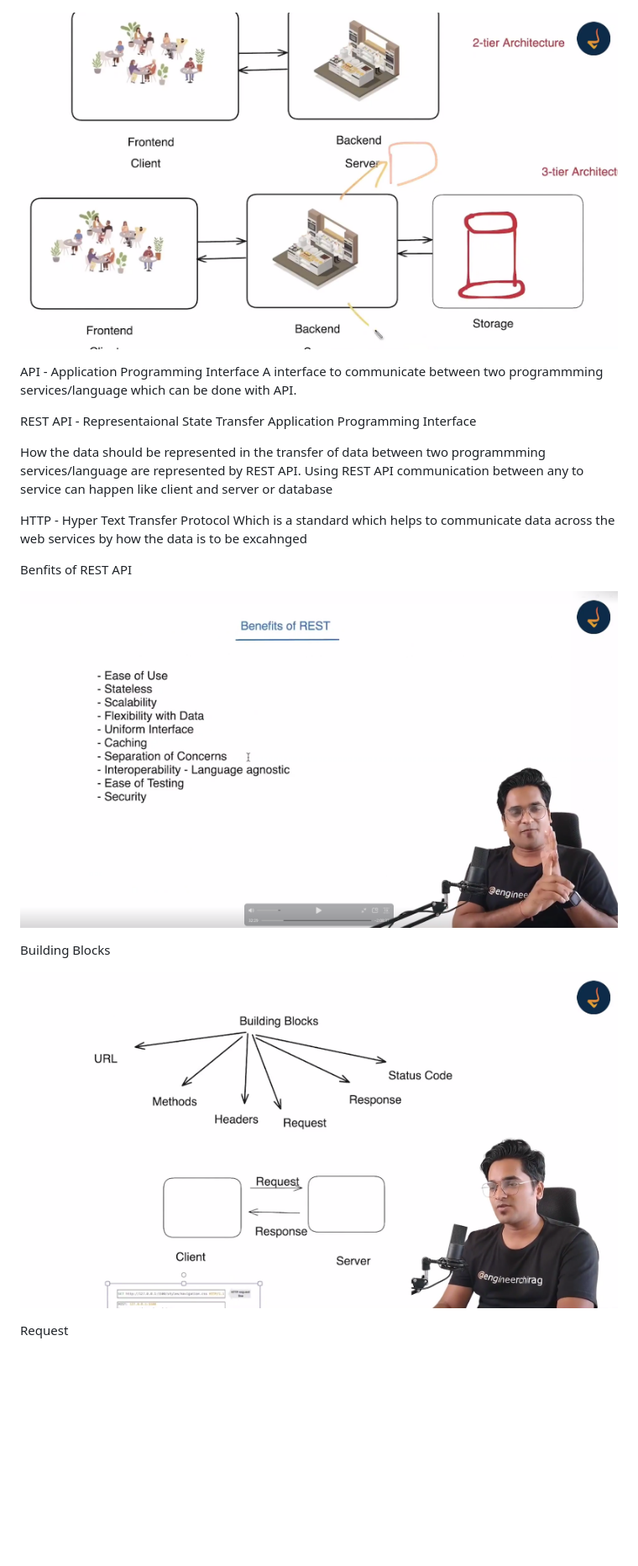
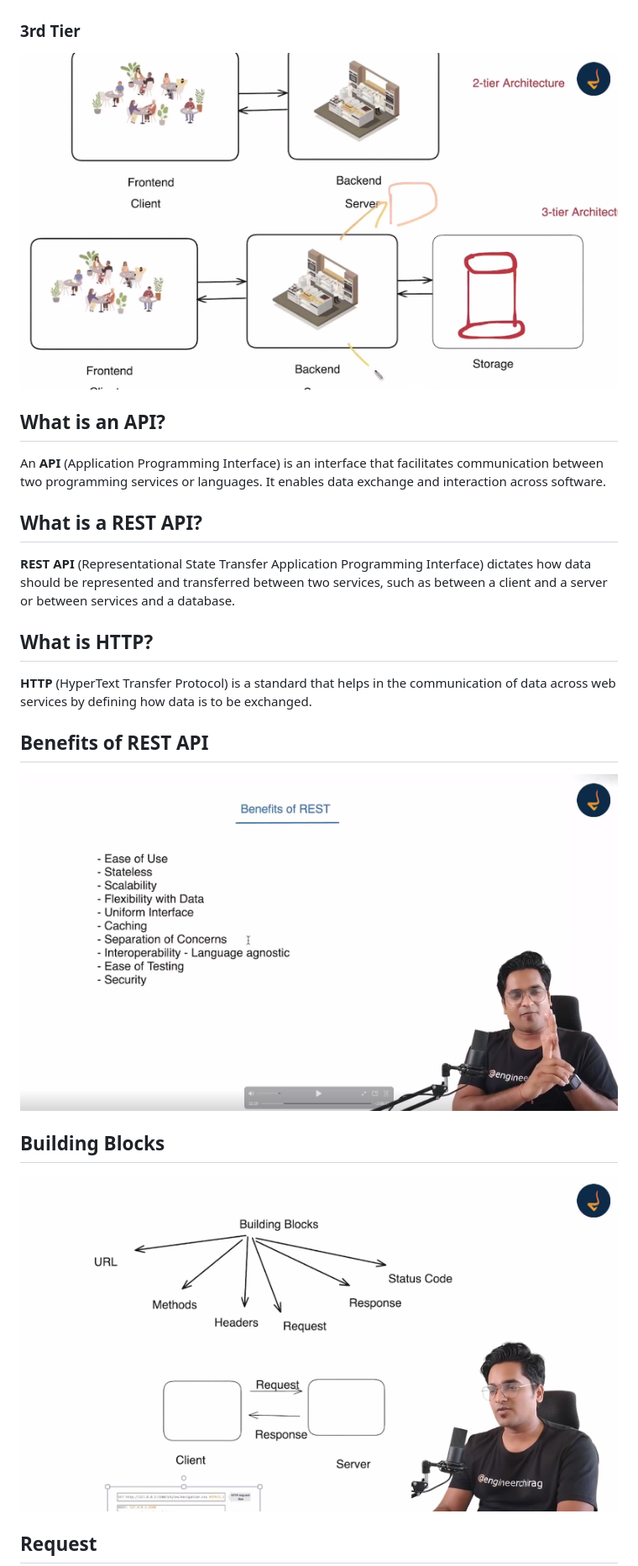
Before and after one commit to arunfloyd/learnFrontEndDesign, a Markdown page: README.md, the part around the change printed below. Shown: that part at 84% size. Rendered like a GitHub page; blank space fills up the shorter version.

Commit message:
Learned Rest API and completed the task

```diff
--- a/README.md
+++ b/README.md
@@ -11,20 +11,19 @@ Architecture
 ![2nd Tier](image-1.png)
 
-![3 Tier](image-2.png)
+### 3rd Tier
+![3rd Tier](image-2.png)
 
-API - Application Programming Interface
-     A interface to communicate between two programmming services/language which can be done with API.
+## What is an API?
 
-REST API - Representaional State Transfer Application Programming Interface
+An **API** (Application Programming Interface) is an interface that facilitates communication between two programming services or languages. It enables data exchange and interaction across software.
 
-How the data should be represented in the transfer of data between two programmming services/language are represented
-by REST API.
-Using REST API communication between any to service can happen like client and server or database
+## What is a REST API?
 
-HTTP - Hyper Text Transfer Protocol
-Which is a standard which helps to communicate data across the web services by how the data is to be excahnged
+**REST API** (Representational State Transfer Application Programming Interface) dictates how data should be represented and transferred between two services, such as between a client and a server or between services and a database.
 
+## What is HTTP?
 
+**HTTP** (HyperText Transfer Protocol) is a standard that helps in the communication of data across web services by defining how data is to be exchanged.
 
-Benfits of REST API
+## Benefits of REST API
 
@@ -32,3 +31,3 @@ Benfits of REST API
 
-Building Blocks
+## Building Blocks
 
@@ -36,3 +35,3 @@ Building Blocks
 
-Request
+## Request
 
```
Also changed, not shown: other parts of README.md (+28 -17 lines), image-10.png (added), image-11.png (added), image-12.png (added), image-13.png (added), image-14.png (added), image-9.png (added).
